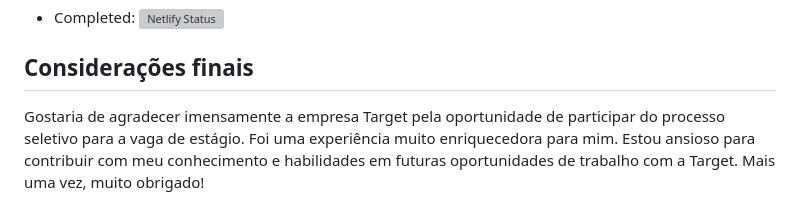
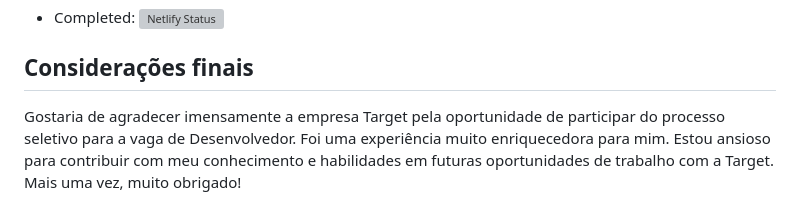
Before and after one commit to MarceloKade/teste-vaga-target, a Markdown page: Readme.md, the part around the change. Drawn GitHub-style; grey boxes are pictures that could not be loaded.

```diff
--- a/Readme.md
+++ b/Readme.md
@@ -64,4 +64,4 @@ Este projeto utiliza as seguintes tecnologias:
 
 ## Considerações finais
 
-Gostaria de agradecer imensamente a empresa Target pela oportunidade de participar do processo seletivo para a vaga de estágio. Foi uma experiência muito enriquecedora para mim. Estou ansioso para contribuir com meu conhecimento e habilidades em futuras oportunidades de trabalho com a Target. Mais uma vez, muito obrigado!
+Gostaria de agradecer imensamente a empresa Target pela oportunidade de participar do processo seletivo para a vaga de Desenvolvedor. Foi uma experiência muito enriquecedora para mim. Estou ansioso para contribuir com meu conhecimento e habilidades em futuras oportunidades de trabalho com a Target. Mais uma vez, muito obrigado!
```
